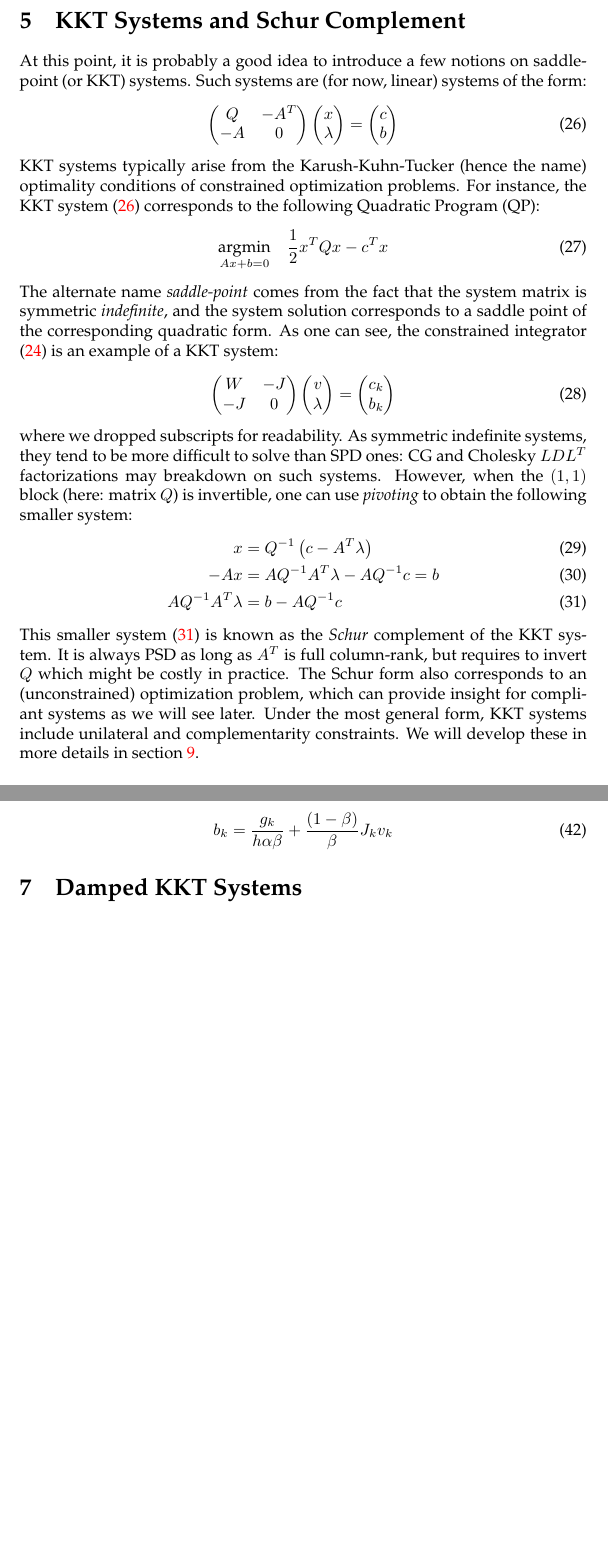
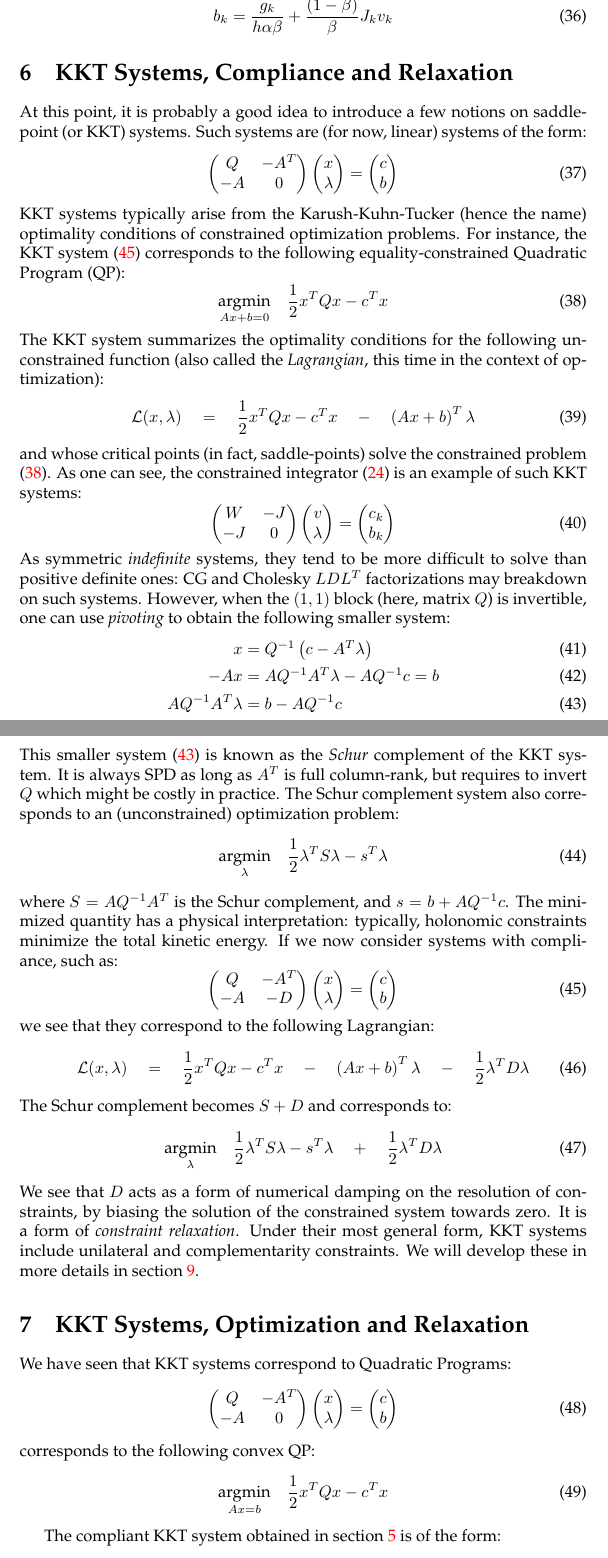
Before and after one commit to sofa-framework/Compliant, a LaTeX paper (doc/compliant-reference.tex): two parts of pages 4 and 6 of 6 before the commit and two parts of pages 5 and 6 of 7 after it, joined at a grey line, cut at the place of the change, the shorter picture padded with empty space. Compiled offline with pdfLaTeX.

Commit message:
r10063/sofa : Compliant: writing doc
Former-commit-id: 5351a616347edff47b3eabe6ca50850b9f3c29a7

```diff
--- a/doc/compliant-reference.tex
+++ b/doc/compliant-reference.tex
@@ -15,6 +15,7 @@
 \newcommand{\block}[1]{\left(#1\right)}
 \newcommand{\mat}[1]{ \begin{pmatrix} #1 \end{pmatrix} }
 \newcommand{\inv}[1]{#1^{-1}}
+\newcommand{\argmin}[1]{\underset{#1}{\textrm{argmin}}}
 
 \begin{document}
 \title{Compliant Reference}
@@ -219,58 +220,4 @@ where $b_k = \frac{g_k}{\beta h} + \frac{1 - \beta}{\beta} J_k
 v_k$. Before leaving, note the sneaky accounting of $h$ inside
 $\lambda_{k+1}$.
 %
-\section{KKT Systems and Schur Complement}
-%
-At this point, it is probably a good idea to introduce a few notions
-on saddle-point (or KKT) systems. Such systems are (for now, linear)
-systems of the form:
-\begin{equation}
- \label{eq:kkt-system}
- \mat{Q & -A^T \\-A & 0} \mat{x\\\lambda} = \mat{c\\b}
-\end{equation}
-KKT systems typically arise from the Karush-Kuhn-Tucker (hence the
-name) optimality conditions of constrained optimization problems. For
-instance, the KKT system \eqref{eq:kkt-system} corresponds to the
-following Quadratic Program (QP):
-%
-\begin{equation}
-  \underset{Ax + b = 0}{\textrm{argmin}} \quad \half x^T Q x - c^T x
-\end{equation}
-%
-The alternate name \emph{saddle-point} comes from the fact that the
-system matrix is symmetric \emph{indefinite}, and the system solution
-corresponds to a saddle point of the corresponding quadratic form.
-%
-As one can see, the constrained integrator
-\eqref{eq:constrained-integrator} is an example of a KKT system:
-\begin{equation}
-  \mat{W & -J\\-J & 0} \mat{v \\ \lambda} = \mat{c_k \\ b_k}
-\end{equation}
-%
-where we dropped subscripts for readability.
-%
-As symmetric indefinite systems, they tend to be more difficult to
-solve than SPD ones: CG and Cholesky $LDL^T$ factorizations may
-breakdown on such systems. However, when the $(1, 1)$ block (here:
-matrix $Q$) is invertible, one can use \emph{pivoting} to obtain the
-following smaller system:
-%
-\begin{align}
-  x &= \inv{Q}\block{c - A^T \lambda} \\
-  -A x &= A\inv{Q}A^T \lambda - A\inv{Q} c = b \\
-  \label{eq:schur-complement}
-  A\inv{Q}A^T\lambda &= b - A \inv{Q} c
-\end{align}
-%
-This smaller system \eqref{eq:schur-complement} is known as the
-\emph{Schur} complement of the KKT system. It is always PSD as long as
-$A^T$ is full column-rank, but requires to invert $Q$ which might be
-costly in practice. The Schur form also corresponds to an
-(unconstrained) optimization problem, which can provide insight for
-compliant systems as we will see later.
-%
-Under the most general form, KKT systems include
-unilateral and complementarity constraints. We will develop these in
-more details in section \ref{sec:unilateral-constraints}.
-%
 \section{Compliance}
@@ -357,6 +306,116 @@ c_k = p_k + h (1 - \alpha) d_k
   b_k = \frac{g_k}{h \alpha \beta} + \frac{( 1 - \beta)}{\beta} J_k v_k
 \end{equation}
 %
-\section{Damped KKT Systems}
+\section{KKT Systems, Compliance and Relaxation}
 %
-TODO: effect of $C$ on the schur complement, lagrangian relaxation
+At this point, it is probably a good idea to introduce a few notions
+on saddle-point (or KKT) systems. Such systems are (for now, linear)
+systems of the form:
+%
+\begin{equation}
+ \label{eq:kkt-system}
+ \mat{Q & -A^T \\-A & 0} \mat{x\\\lambda} = \mat{c\\b}
+\end{equation}
+%
+KKT systems typically arise from the Karush-Kuhn-Tucker (hence the
+name) optimality conditions of constrained optimization problems. For
+instance, the KKT system \eqref{eq:kkt-system} corresponds to the
+following equality-constrained Quadratic Program (QP):
+%
+\begin{equation}
+  \label{eq:constrained-optimization}
+  \underset{Ax + b = 0}{\textrm{argmin}} \quad \half x^T Q x - c^T x
+\end{equation}
+%
+The KKT system summarizes the optimality conditions for the following
+unconstrained function (also called the \emph{Lagrangian}, this time in the
+context of optimization):
+%
+\begin{equation}
+  \LL(x, \lambda) \quad = \quad \half x^T Q x - c^T x \quad - \quad \block{A x + b}^T \lambda
+\end{equation}
+%
+and whose critical points (in fact, saddle-points) solve the
+constrained problem \eqref{eq:constrained-optimization}. As one can
+see, the constrained integrator \eqref{eq:constrained-integrator} is
+an example of such KKT systems:
+\begin{equation}
+  \mat{W & -J\\-J & 0} \mat{v \\ \lambda} = \mat{c_k \\ b_k}
+\end{equation}
+%
+As symmetric \emph{indefinite} systems, they tend to be more difficult
+to solve than positive definite ones: CG and Cholesky $LDL^T$
+factorizations may breakdown on such systems. However, when the $(1,
+1)$ block (here, matrix $Q$) is invertible, one can use
+\emph{pivoting} to obtain the following smaller system:
+%
+\begin{align}
+  x &= \inv{Q}\block{c - A^T \lambda} \\
+  -A x &= A\inv{Q}A^T \lambda - A\inv{Q} c = b \\
+  \label{eq:schur-complement}
+  A\inv{Q}A^T\lambda &= b - A \inv{Q} c
+\end{align}
+%
+This smaller system \eqref{eq:schur-complement} is known as the
+\emph{Schur} complement of the KKT system. It is always SPD as long as
+$A^T$ is full column-rank, but requires to invert $Q$ which might be
+costly in practice. The Schur complement system also corresponds to an
+(unconstrained) optimization problem:
+%
+\begin{equation}
+  \argmin{\lambda}\quad \half \lambda^T S \lambda - s^T \lambda
+\end{equation}
+%
+where $S = A \inv {Q} A^T$ is the Schur complement, and $s = b +
+A\inv{Q}c$. The minimized quantity has a physical interpretation:
+typically, holonomic constraints minimize the total kinetic energy. If
+we now consider systems with compliance, such as:
+%
+\begin{equation}
+  \label{eq:kkt-system}
+  \mat{Q & -A^T \\-A & -D} \mat{x\\\lambda} = \mat{c\\b}
+\end{equation}
+%
+we see that they correspond to the following Lagrangian:
+%
+\begin{equation}
+  \LL(x, \lambda) \quad = \quad \half x^T Q x - c^T x \quad -
+  \quad \block{A x + b}^T \lambda \quad - \quad \half \lambda^T D \lambda
+\end{equation}
+%
+The Schur complement becomes $S + D$ and corresponds to:
+%
+\begin{equation}
+  \argmin{\lambda}\quad \half \lambda^T S \lambda - s^T \lambda \quad +
+  \quad \half \lambda^T D \lambda
+\end{equation}
+%
+We see that $D$ acts as a form of numerical damping on the resolution
+of constraints, by biasing the solution of the constrained system
+towards zero. It is a form of \emph{constraint relaxation}. Under
+their most general form, KKT systems include unilateral and
+complementarity constraints. We will develop these in more details in
+section \ref{sec:unilateral-constraints}.
+%
+\section{KKT Systems, Optimization and Relaxation}
+\label{sec:optimization}
+%
+We have seen that KKT systems correspond to Quadratic Programs:
+%
+\begin{equation}
+   \mat{Q & -A^T \\ -A & 0} \mat{x \\ \lambda} = \mat{c \\ b}
+\end{equation}
+%
+corresponds to the following convex QP:
+%
+\begin{equation}
+  \argmin{Ax = b}\quad \half x^T Q x - c^T x
+\end{equation}
+
+%
+The compliant KKT system obtained in section \ref{sec:compliance} is
+of the form:
+%
+\begin{equation}
+  \mat{Q & -A^T \\ -A & -D} \mat{x \\ \lambda} = \mat{c \\ b}
+\end{equation}
```
Also changed, not shown: doc/compliant-reference.pdf, doc/compliant-reference.tex (11 more changed lines).
